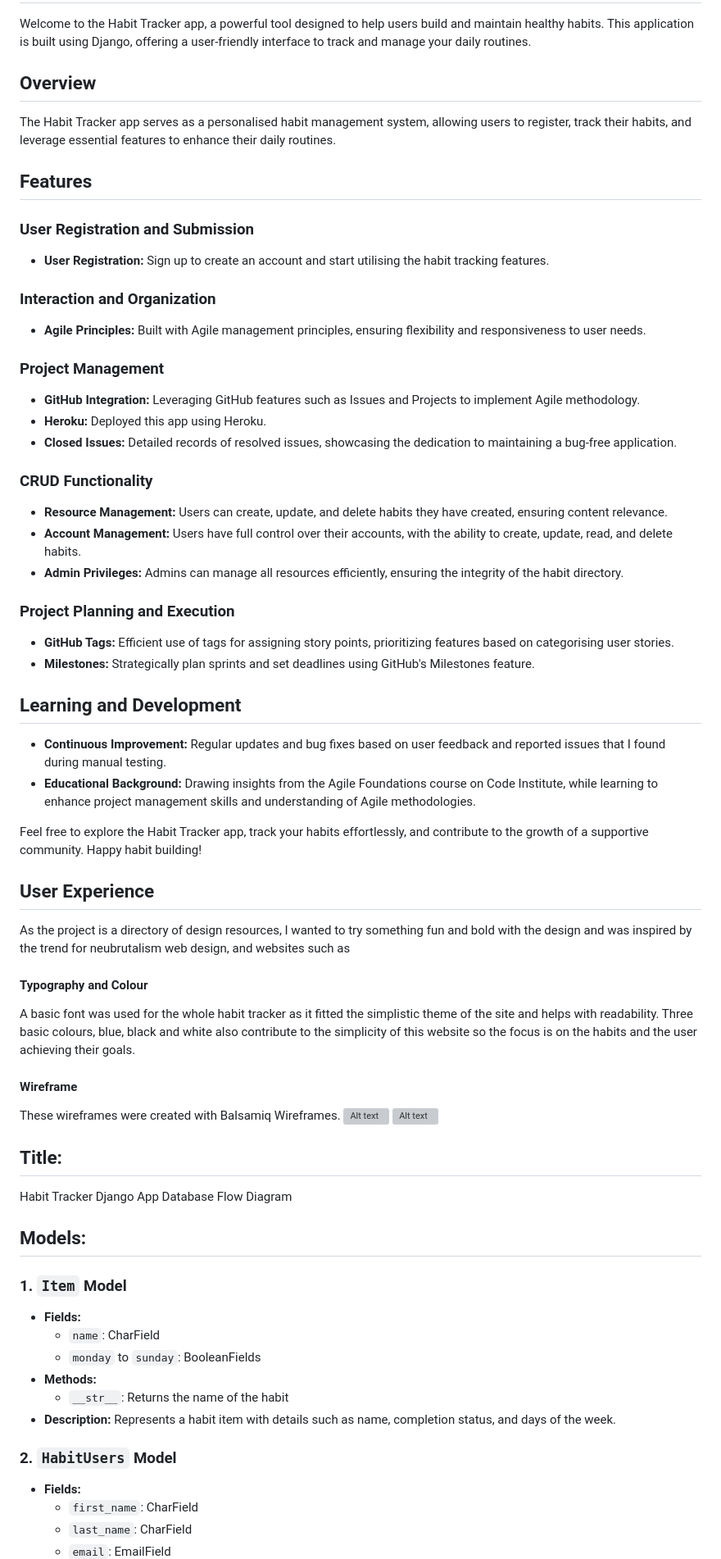
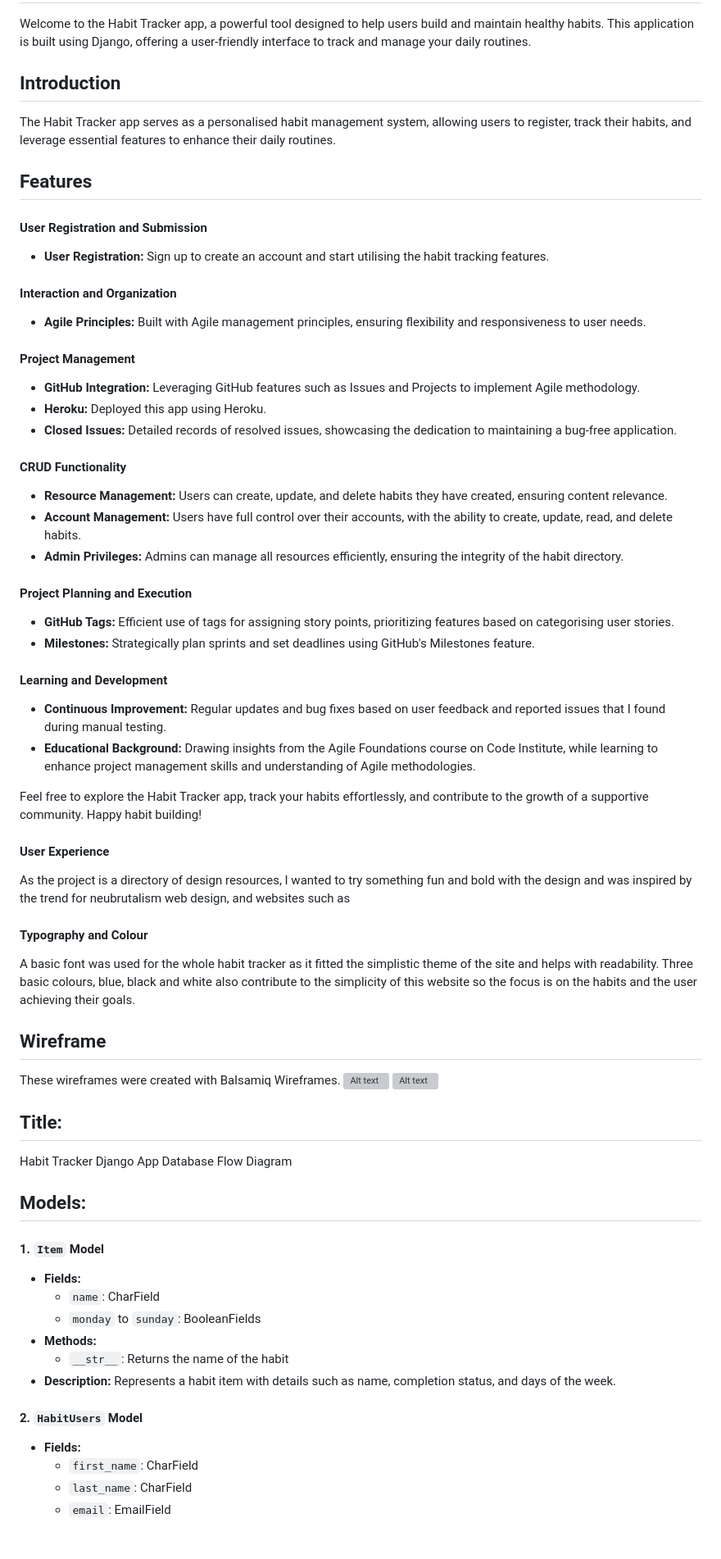
Before and after one commit to kelllyy101/habittracker-fullstack, a Markdown page: README.md, the part around the change printed below. Shown: that part at 82% size. Rendered like a GitHub page; blank space fills up the shorter version; grey boxes are pictures that could not be loaded.

Commit message:
fixed hash tag in readme

```diff
--- a/README.md
+++ b/README.md
@@ -34,52 +34,52 @@
 
 Welcome to the Habit Tracker app, a powerful tool designed to help users build and maintain healthy habits. This application is built using Django, offering a user-friendly interface to track and manage your daily routines.
 
-## Overview
+## Introduction
 
 The Habit Tracker app serves as a personalised habit management system, allowing users to register, track their habits, and leverage essential features to enhance their daily routines.
 
 ## Features
 
-### User Registration and Submission
+#### User Registration and Submission
 
 - **User Registration:** Sign up to create an account and start utilising the habit tracking features.
 
-### Interaction and Organization
+#### Interaction and Organization
 
 - **Agile Principles:** Built with Agile management principles, ensuring flexibility and responsiveness to user needs.
 
-### Project Management
+#### Project Management
 
 - **GitHub Integration:** Leveraging GitHub features such as Issues and Projects to implement Agile methodology.
 - **Heroku:** Deployed this app using Heroku.
 - **Closed Issues:** Detailed records of resolved issues, showcasing the dedication to maintaining a bug-free application.
 
-### CRUD Functionality
+#### CRUD Functionality
 
 - **Resource Management:** Users can create, update, and delete habits they have created, ensuring content relevance.
 - **Account Management:** Users have full control over their accounts, with the ability to create, update, read, and delete habits.
 - **Admin Privileges:** Admins can manage all resources efficiently, ensuring the integrity of the habit directory.
 
-### Project Planning and Execution
+#### Project Planning and Execution
 
 - **GitHub Tags:** Efficient use of tags for assigning story points, prioritizing features based on categorising user stories.
 - **Milestones:** Strategically plan sprints and set deadlines using GitHub's Milestones feature.
 
-## Learning and Development
+#### Learning and Development
 
 - **Continuous Improvement:** Regular updates and bug fixes based on user feedback and reported issues that I found during manual testing.
 - **Educational Background:** Drawing insights from the Agile Foundations course on Code Institute, while learning to enhance project management skills and understanding of Agile methodologies.
 
 Feel free to explore the Habit Tracker app, track your habits effortlessly, and contribute to the growth of a supportive community. Happy habit building!
 
-## User Experience
+#### User Experience
 As the project is a directory of design resources, I wanted to try something fun and bold with the design and was inspired by the trend for neubrutalism web design, and websites such as
 
 #### Typography and Colour
 A basic font was used for the whole habit tracker as it fitted the simplistic theme of the site and helps with readability. Three basic colours, blue, black and white also contribute to the simplicity of this website so the focus is on the habits and the user achieving their goals.
 
 
-#### Wireframe
+## Wireframe
 
 These wireframes were created with Balsamiq Wireframes.
 ![Alt text](/static/readme_images/Screenshot%20(774).png>)
@@ -90,7 +90,7 @@ Habit Tracker Django App Database Flow Diagram
 
 ## Models:
 
-### 1. `Item` Model
+#### 1. `Item` Model
    - **Fields:**
      - `name`: CharField
      - `monday` to `sunday`: BooleanFields
@@ -98,7 +98,7 @@ Habit Tracker Django App Database Flow Diagram
      - `__str__`: Returns the name of the habit
    - **Description:** Represents a habit item with details such as name, completion status, and days of the week.
 
-### 2. `HabitUsers` Model
+#### 2. `HabitUsers` Model
    - **Fields:**
      - `first_name`: CharField
      - `last_name`: CharField
```
Also changed, not shown: other parts of README.md (+11 -11 lines).
